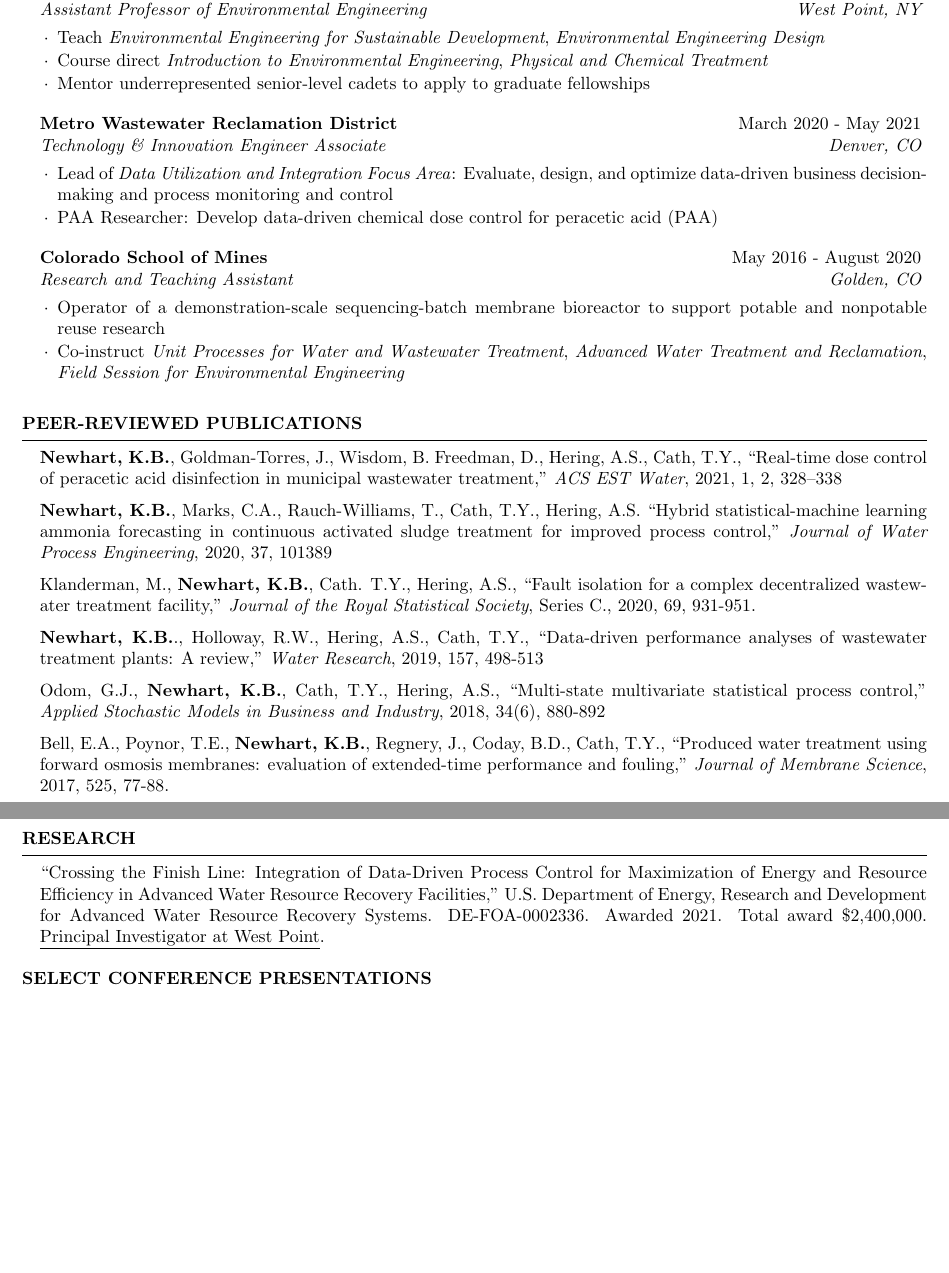
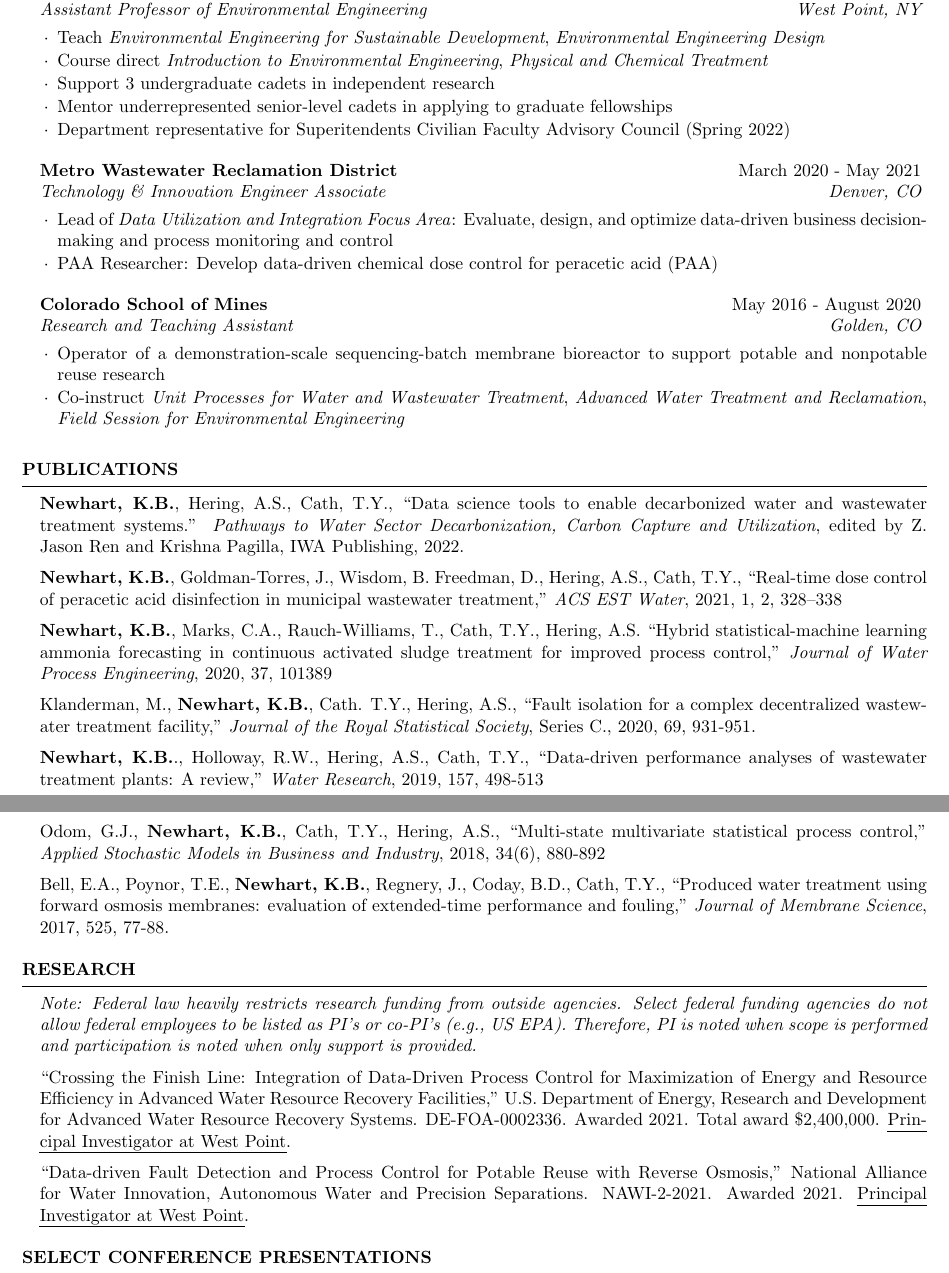
Before and after one commit to KNewhart/CV, a LaTeX CV (CV.tex): two parts of pages 1 and 2 of 2 before the commit and two parts of pages 1 and 2 of 3 after it, joined at a grey line, cut so that both start at the same text, the shorter picture padded with empty space. Compiled offline with pdfLaTeX.

Commit message:
Update as of Jan 2022

```diff
--- a/CV.tex
+++ b/CV.tex
@@ -23,6 +23,7 @@
 \documentclass{resume} % Use the custom resume.cls style
 
 \usepackage[left=0.7in,top=0.7in,right=0.7in,bottom=0.7in]{geometry} % Document margins
+\usepackage{soul} % \ul function for underlining with line breaks
 
 \name{Kathryn B. Newhart} % Your name
 \address{646 Swift Road, West Point, New York 10996} % Your address
@@ -56,9 +57,13 @@
 \begin{rSection}{Professional Experience}
 
 \begin{rSubsection}{United States Military Academy at West Point}{June 2021 - Present}{Assistant Professor of Environmental Engineering}{West Point, NY}
+
 \item Teach \emph{Environmental Engineering for Sustainable Development}, \emph{Environmental Engineering Design}
 \item Course direct \emph{Introduction to Environmental Engineering}, \emph{Physical and Chemical Treatment}
-\item Mentor underrepresented senior-level cadets to apply to graduate fellowships
+\item Support 3 undergraduate cadets in independent research
+\item Mentor underrepresented senior-level cadets in applying to graduate fellowships
+\item Department representative for Superitendents Civilian Faculty Advisory Council (Spring 2022)
+
 \end{rSubsection}
 
 %------------------------------------------------
@@ -87,8 +92,11 @@
 %	PUBLICATION SECTION
 %----------------------------------------------------------------------------------------
 
-\begin{rSection}{Peer-reviewed Publications}
+\begin{rSection}{Publications}
 %\begin{enumerate}
+
+\textbf{Newhart, K.B.}, Hering, A.S., Cath, T.Y., ``Data science tools to enable decarbonized water and wastewater treatment systems.'' \emph{Pathways to Water Sector Decarbonization, Carbon Capture and Utilization}, edited by Z. Jason Ren and Krishna Pagilla, IWA Publishing, 2022.
+
 \textbf{Newhart, K.B.}, Goldman-Torres, J., Wisdom, B. Freedman, D., Hering, A.S., Cath, T.Y., ``Real-time dose control of peracetic acid disinfection in municipal wastewater treatment,'' \emph{ACS EST Water}, 2021, 1, 2, 328–338
 
 \textbf{Newhart, K.B.}, Marks, C.A., Rauch-Williams, T., Cath, T.Y., Hering, A.S. ``Hybrid statistical-machine learning ammonia forecasting in continuous activated sludge treatment for improved process control,'' \emph{Journal of Water Process Engineering}, 2020, 37, 101389
@@ -110,7 +118,11 @@ Bell, E.A., Poynor, T.E., \textbf{Newhart, K.B.}, Regnery, J., Coday, B.D., Cath
 %----------------------------------------------------------------------------------------
 
 \begin{rSection}{Research}
-``Crossing the Finish Line: Integration of Data-Driven Process Control for Maximization of Energy and Resource Efficiency in Advanced Water Resource Recovery Facilities,'' U.S. Department of Energy, Research and Development for Advanced Water Resource Recovery Systems. DE-FOA-0002336. Awarded 2021. Total award \$2,400,000. \underline{Principal Investigator at West Point}.
+\emph{Note: Federal law heavily restricts research funding from outside agencies. Select federal funding agencies do not allow federal employees to be listed as PI's or co-PI's (e.g., US EPA). Therefore, PI is noted when scope is performed and participation is noted when only support is provided.}
+
+``Crossing the Finish Line: Integration of Data-Driven Process Control for Maximization of Energy and Resource Efficiency in Advanced Water Resource Recovery Facilities,'' U.S. Department of Energy, Research and Development for Advanced Water Resource Recovery Systems. DE-FOA-0002336. Awarded 2021. Total award \$2,400,000. \ul{Principal Investigator at West Point}.
+
+``Data-driven Fault Detection and Process Control for Potable Reuse with Reverse Osmosis,'' National Alliance for Water Innovation, Autonomous Water and Precision Separations. NAWI-2-2021. Awarded 2021. \ul{Principal Investigator at West Point}.
 \end{rSection}
 
 
```
Also changed, not shown: CV.pdf (added), CV.tex (8 more changed lines).
